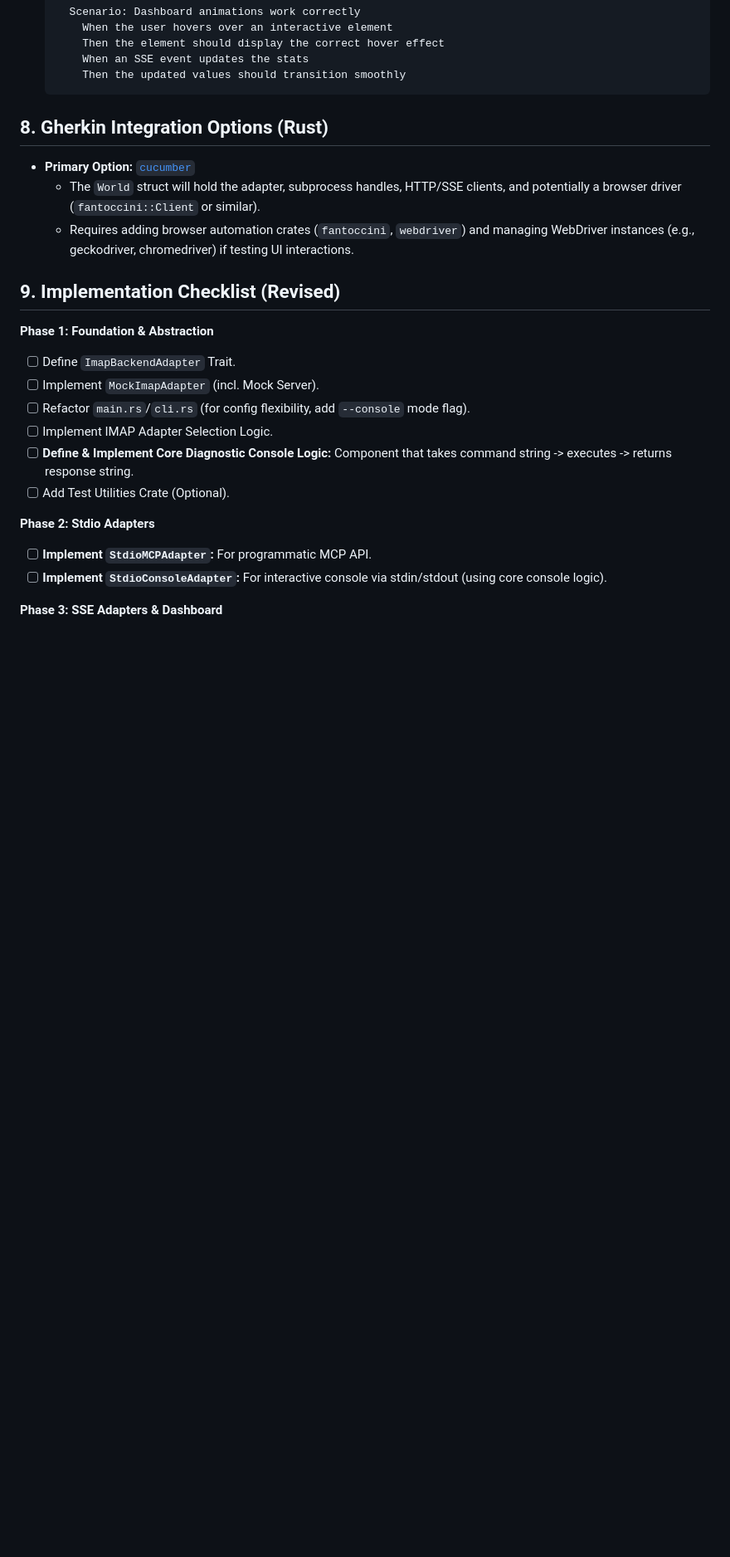
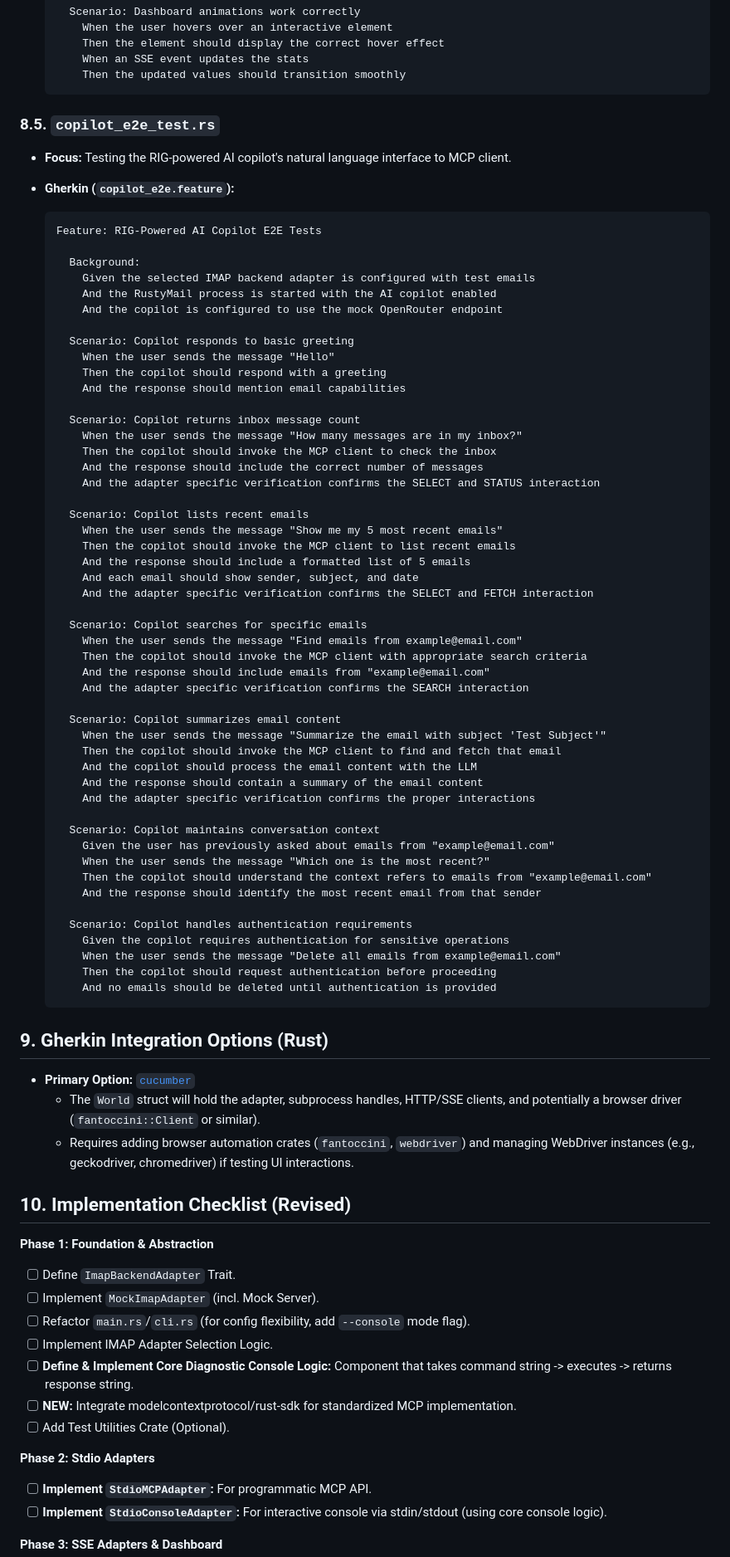
Before and after one commit to TexasFortress-AI/RustyMail, a Markdown page: mcp_testing_plan.md, the part around one of its changes. Shown at 83% size. GitHub-like rendering; blank space fills up the shorter version.

````diff
--- a/mcp_testing_plan.md
+++ b/mcp_testing_plan.md
@@ -270,13 +323,70 @@ Achieve comprehensive end-to-end (E2E) test coverage for RustyMail's primary int
         Then the updated values should transition smoothly
     ```
 
-## 8. Gherkin Integration Options (Rust)
+### 8.5. `copilot_e2e_test.rs`
+
+*   **Focus:** Testing the RIG-powered AI copilot's natural language interface to MCP client.
+*   **Gherkin (`copilot_e2e.feature`):**
+
+    ```gherkin
+    Feature: RIG-Powered AI Copilot E2E Tests
+
+      Background:
+        Given the selected IMAP backend adapter is configured with test emails
+        And the RustyMail process is started with the AI copilot enabled
+        And the copilot is configured to use the mock OpenRouter endpoint
+
+      Scenario: Copilot responds to basic greeting
+        When the user sends the message "Hello"
+        Then the copilot should respond with a greeting
+        And the response should mention email capabilities
+
+      Scenario: Copilot returns inbox message count
+        When the user sends the message "How many messages are in my inbox?"
+        Then the copilot should invoke the MCP client to check the inbox
+        And the response should include the correct number of messages
+        And the adapter specific verification confirms the SELECT and STATUS interaction
+
+      Scenario: Copilot lists recent emails
+        When the user sends the message "Show me my 5 most recent emails"
+        Then the copilot should invoke the MCP client to list recent emails
+        And the response should include a formatted list of 5 emails
+        And each email should show sender, subject, and date
+        And the adapter specific verification confirms the SELECT and FETCH interaction
+
+      Scenario: Copilot searches for specific emails
+        When the user sends the message "Find emails from example@email.com"
+        Then the copilot should invoke the MCP client with appropriate search criteria
+        And the response should include emails from "example@email.com"
+        And the adapter specific verification confirms the SEARCH interaction
+
+      Scenario: Copilot summarizes email content
+        When the user sends the message "Summarize the email with subject 'Test Subject'"
+        Then the copilot should invoke the MCP client to find and fetch that email
+        And the copilot should process the email content with the LLM
+        And the response should contain a summary of the email content
+        And the adapter specific verification confirms the proper interactions
+
+      Scenario: Copilot maintains conversation context
+        Given the user has previously asked about emails from "example@email.com"
+        When the user sends the message "Which one is the most recent?"
+        Then the copilot should understand the context refers to emails from "example@email.com"
+        And the response should identify the most recent email from that sender
+
+      Scenario: Copilot handles authentication requirements
+        Given the copilot requires authentication for sensitive operations
+        When the user sends the message "Delete all emails from example@email.com"
+        Then the copilot should request authentication before proceeding
+        And no emails should be deleted until authentication is provided
+    ```
+
+## 9. Gherkin Integration Options (Rust)
 
 *   **Primary Option:** [`cucumber`](https://crates.io/crates/cucumber)
     *   The `World` struct will hold the adapter, subprocess handles, HTTP/SSE clients, and potentially a browser driver (`fantoccini::Client` or similar).
     *   Requires adding browser automation crates (`fantoccini`, `webdriver`) and managing WebDriver instances (e.g., geckodriver, chromedriver) if testing UI interactions.
 
-## 9. Implementation Checklist (Revised)
+## 10. Implementation Checklist (Revised)
 
 **Phase 1: Foundation & Abstraction**
 
@@ -285,6 +395,7 @@ Achieve comprehensive end-to-end (E2E) test coverage for RustyMail's primary int
 *   [ ] Refactor `main.rs`/`cli.rs` (for config flexibility, add `--console` mode flag).
 *   [ ] Implement IMAP Adapter Selection Logic.
 *   [ ] **Define & Implement Core Diagnostic Console Logic:** Component that takes command string -> executes -> returns response string.
+*   [ ] **NEW:** Integrate modelcontextprotocol/rust-sdk for standardized MCP implementation.
 *   [ ] Add Test Utilities Crate (Optional).
 
 **Phase 2: Stdio Adapters**
````
Also changed, not shown: other parts of mcp_testing_plan.md (+98 -80 lines).
